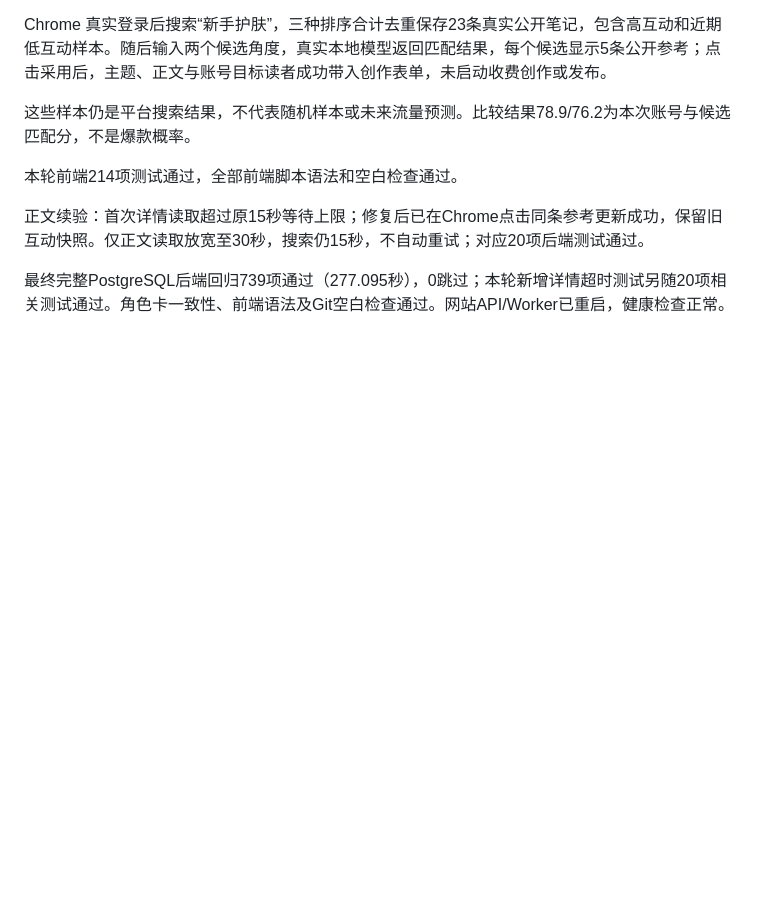
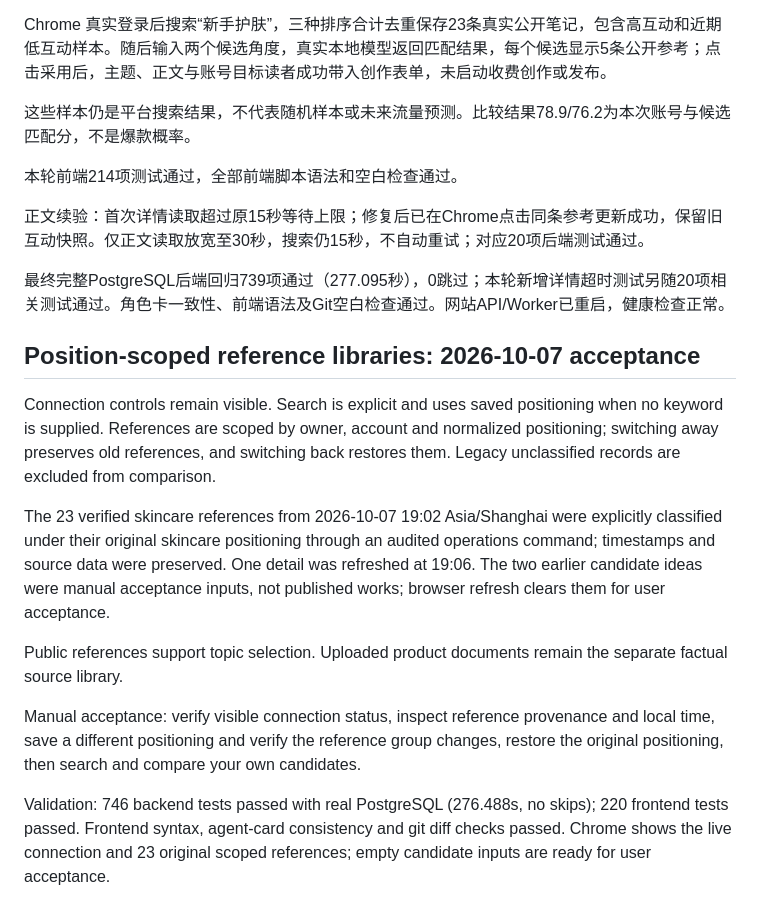
Before and after one commit to xinruilan612/RED, a Markdown page: docs/PUBLIC_TOPIC_REFERENCES.md, the part around the change. Drawn GitHub-style; blank space fills up the shorter version.

Commit message:
docs: record positioning library validation and user handoff

```diff
--- a/docs/PUBLIC_TOPIC_REFERENCES.md
+++ b/docs/PUBLIC_TOPIC_REFERENCES.md
@@ -54,3 +54,15 @@ Chrome 真实登录后搜索“新手护肤”，三种排序合计去重保存2
 正文续验：首次详情读取超过原15秒等待上限；修复后已在Chrome点击同条参考更新成功，保留旧互动快照。仅正文读取放宽至30秒，搜索仍15秒，不自动重试；对应20项后端测试通过。
 
 最终完整PostgreSQL后端回归739项通过（277.095秒），0跳过；本轮新增详情超时测试另随20项相关测试通过。角色卡一致性、前端语法及Git空白检查通过。网站API/Worker已重启，健康检查正常。
+
+## Position-scoped reference libraries: 2026-10-07 acceptance
+
+Connection controls remain visible. Search is explicit and uses saved positioning when no keyword is supplied. References are scoped by owner, account and normalized positioning; switching away preserves old references, and switching back restores them. Legacy unclassified records are excluded from comparison.
+
+The 23 verified skincare references from 2026-10-07 19:02 Asia/Shanghai were explicitly classified under their original skincare positioning through an audited operations command; timestamps and source data were preserved. One detail was refreshed at 19:06. The two earlier candidate ideas were manual acceptance inputs, not published works; browser refresh clears them for user acceptance.
+
+Public references support topic selection. Uploaded product documents remain the separate factual source library.
+
+Manual acceptance: verify visible connection status, inspect reference provenance and local time, save a different positioning and verify the reference group changes, restore the original positioning, then search and compare your own candidates.
+
+Validation: 746 backend tests passed with real PostgreSQL (276.488s, no skips); 220 frontend tests passed. Frontend syntax, agent-card consistency and git diff checks passed. Chrome shows the live connection and 23 original scoped references; empty candidate inputs are ready for user acceptance.
```
